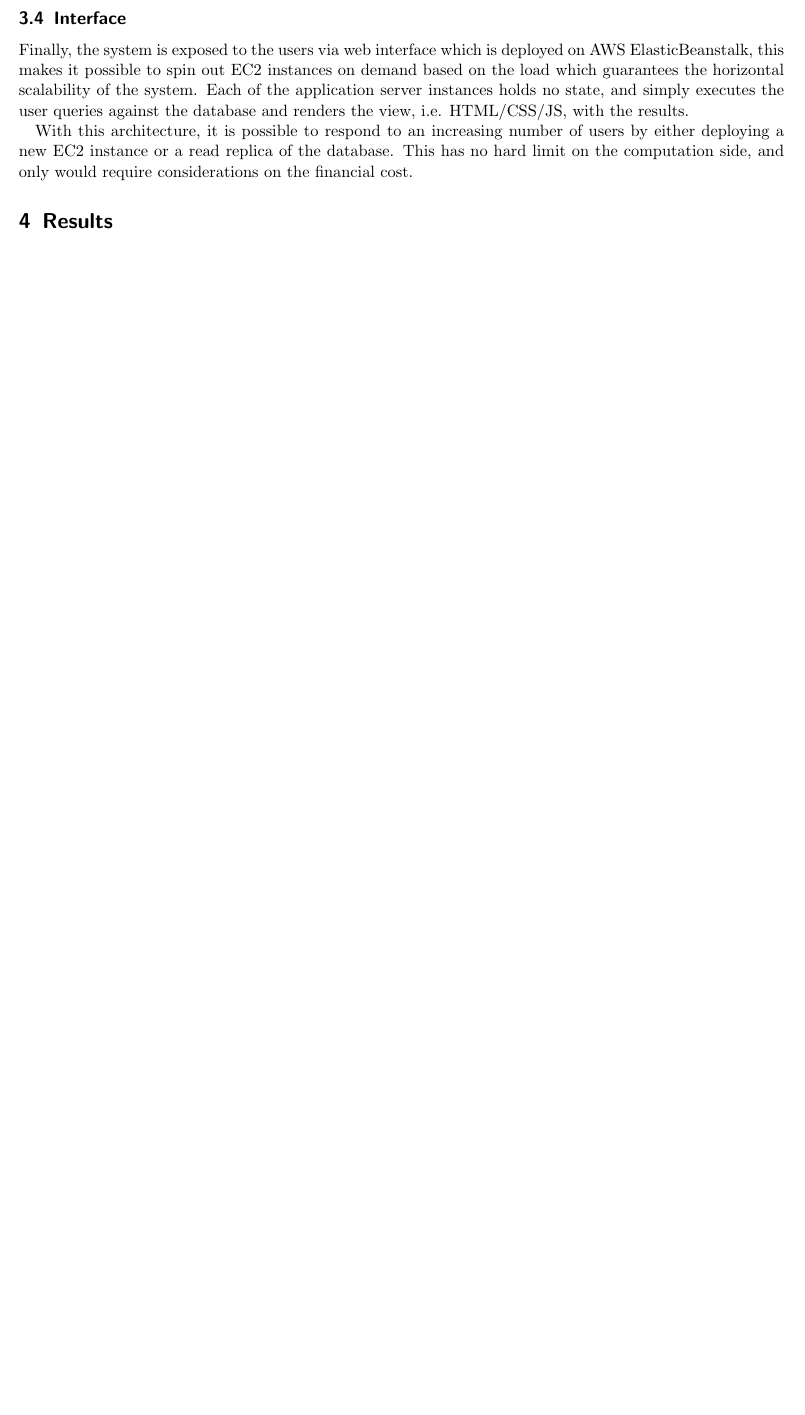
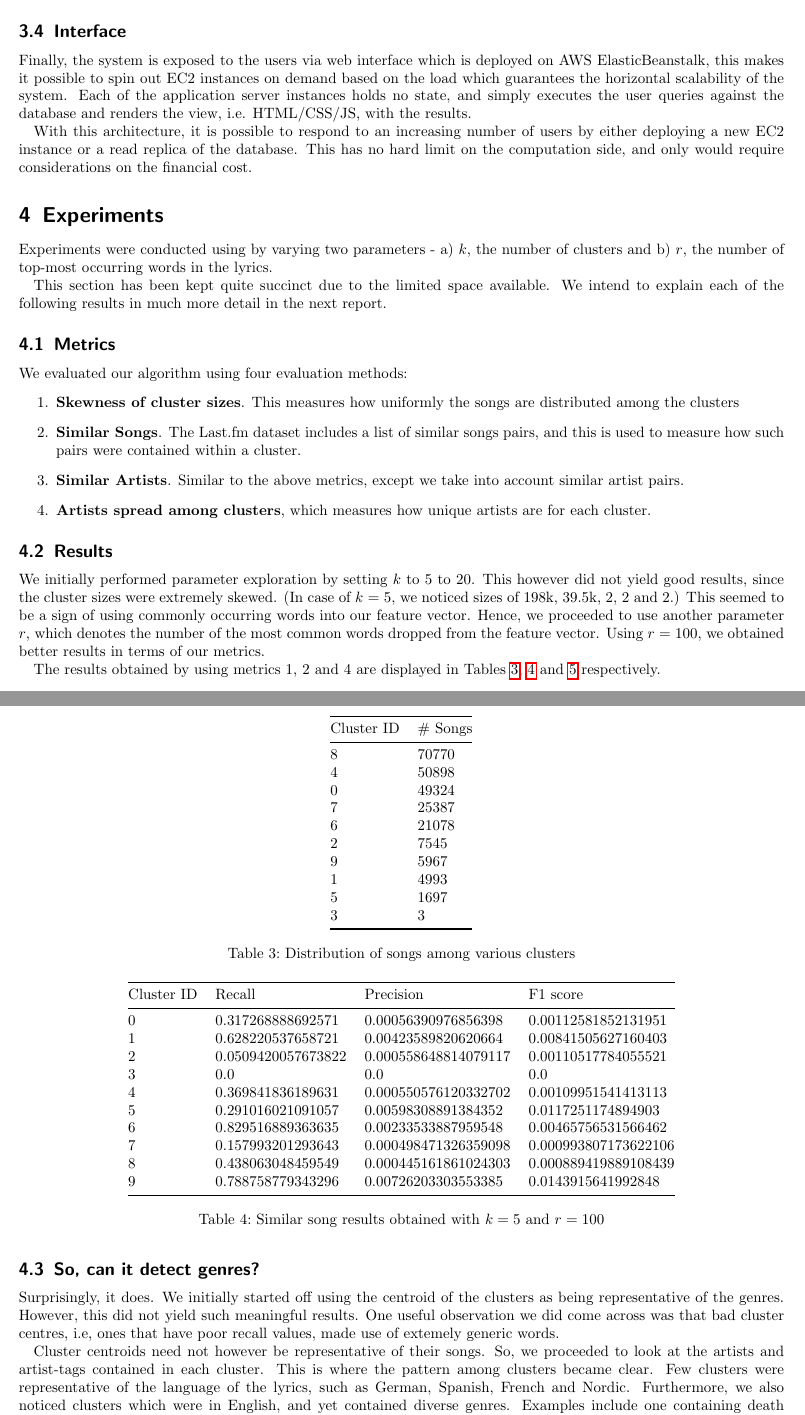
Before and after one commit to dballesteros7/dj-byg-data, a LaTeX document (doc/report_2.tex): part of page 5 of 5 before the commit and two parts of pages 4 and 5 of 6 after it, the two joined at a grey line, cut so that both start at the same text, the shorter picture padded with empty space. Compiled offline with pdfLaTeX.

Commit message:
Adding results

```diff
--- a/doc/report_2.tex
+++ b/doc/report_2.tex
@@ -1,4 +1,4 @@
-\documentclass[11pt,a4paper]{scrartcl}
+\documentclass[10pt,a4paper]{scrartcl}
 \usepackage[utf8]{inputenc}
 \usepackage[english]{babel}
 \usepackage{amsmath}
@@ -6,6 +6,7 @@
 \usepackage{amssymb}
 \usepackage{graphicx}
 \usepackage{hyperref}
+\usepackage{booktabs}
 \usepackage[cm]{fullpage}
 \usepackage{tablefootnote}
 
@@ -285,4 +287,66 @@
   database. This has no hard limit on the computation side, and only
   would require considerations on the financial cost.
 
-  \section{Results}
+  \section{Experiments}
+  Experiments were conducted using by varying two parameters - a) $k$, the number
+  of clusters and b) $r$, the number of top-most occurring words in the lyrics.
+
+  This section has been kept quite succinct due to the limited space available.
+  We intend to explain each of the following results in much more detail in the next report.
+
+  \subsection{Metrics}
+  We evaluated our algorithm using four evaluation methods:
+  \begin{enumerate}
+  \item \textbf{Skewness of cluster sizes}. This measures how uniformly the songs are distributed among the clusters
+  \item \textbf{Similar Songs}. The Last.fm dataset includes a list of similar songs pairs, and this is used to measure how such pairs were contained within a cluster.
+  \item \textbf{Similar Artists}. Similar to the above metrics, except we take into account similar artist pairs.
+  \item \textbf{Artists spread among clusters}, which measures how unique artists are for each cluster.
+  \end{enumerate}
+
+  \subsection{Results}
+  We initially performed parameter exploration by setting $k$ to 5 to 20.
+  This however did not yield good results, since the cluster sizes were extremely skewed.
+  (In case of $k$ = 5, we noticed sizes of 198k, 39.5k, 2, 2 and 2.)
+  This seemed to be a sign of using commonly occurring words into our feature vector.
+  Hence, we proceeded to use another parameter $r$, which denotes the number of the most common words dropped from the feature vector.
+  Using $r$ = 100, we obtained better results in terms of our metrics.
+
+  The results obtained by using metrics 1, 2 and 4 are displayed in Tables \ref{tab:song_dis}, \ref{tab:res} and \ref{tab:num_artists_clusters} respectively.
+
+\begin{table}[h]
+\centering
+\begin{tabular}{@{}ll@{}}
+\toprule
+Cluster ID & \# Songs \\ \midrule
+8           & 70770      \\
+4           & 50898      \\
+0           & 49324      \\
+7           & 25387      \\
+6           & 21078      \\
+2           & 7545       \\
+9           & 5967       \\
+1           & 4993       \\
+5           & 1697       \\
+3           & 3          \\ \bottomrule
+\end{tabular}
+\caption{Distribution of songs among various clusters}
+\label{tab:song_dis}
+\end{table}
+
+\begin{table}[h]
+\centering
+\begin{tabular}{@{}llll@{}}
+\toprule
+Cluster ID & Recall             & Precision            & F1 score             \\ \midrule
+0          & 0.317268888692571  & 0.00056390976856398  & 0.00112581852131951  \\
+1          & 0.628220537658721  & 0.00423589820620664  & 0.00841505627160403  \\
+2          & 0.0509420057673822 & 0.000558648814079117 & 0.00110517784055521  \\
+3          & 0.0                   & 0.0                     &  0.0                    \\
+4          & 0.369841836189631  & 0.000550576120332702 & 0.00109951541413113  \\
+5          & 0.291016021091057  & 0.00598308891384352  & 0.0117251174894903   \\
+6          & 0.829516889363635  & 0.00233533887959548  & 0.00465756531566462  \\
+7          & 0.157993201293643  & 0.000498471326359098 & 0.000993807173622106 \\
+8          & 0.438063048459549  & 0.000445161861024303 & 0.000889419889108439 \\
+9          & 0.788758779343296  & 0.00726203303553385  & 0.0143915641992848   \\ \bottomrule
+\end{tabular}
+\caption{Similar song results obtained with $k = 5$ and $r = 100$}
@@ -289,3 +371,19 @@
+\label{tab:num_artists_clusters}
+\end{table}
+
+  \subsection{So, can it detect genres?}
+  Surprisingly, it does.
+  We initially started off using the centroid of the clusters as being representative of the genres.
+  However, this did not yield such meaningful results.
+  One useful observation we did come across was that bad cluster centres, i.e, ones that have poor recall values, made use of extemely generic words.
+
+  Cluster centroids need not however be representative of their songs.
+  So, we proceeded to look at the artists and artist-tags contained in each cluster.
+  This is where the pattern among clusters became clear.
+  Few clusters were representative of the language of the lyrics, such as German, Spanish, French and Nordic.
+  Furthermore, we also noticed clusters which were in English, and yet contained diverse genres.
+  Examples include one containing death metal and another a combination of rap and rock.
+
   %\bibliographystyle{acm}
   %\bibliography{report_1}
 \end{document}
```
Also changed, not shown: doc/report_2.tex (35 more changed lines).
